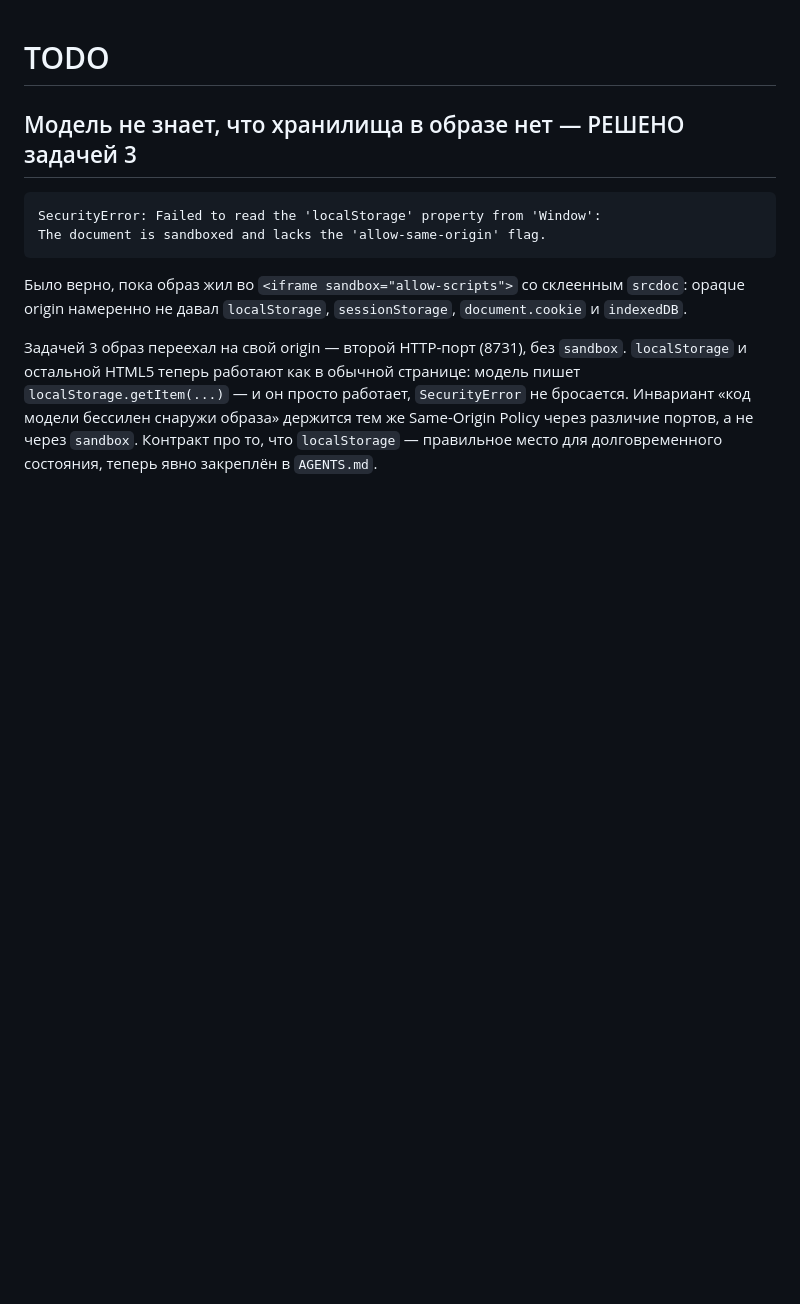
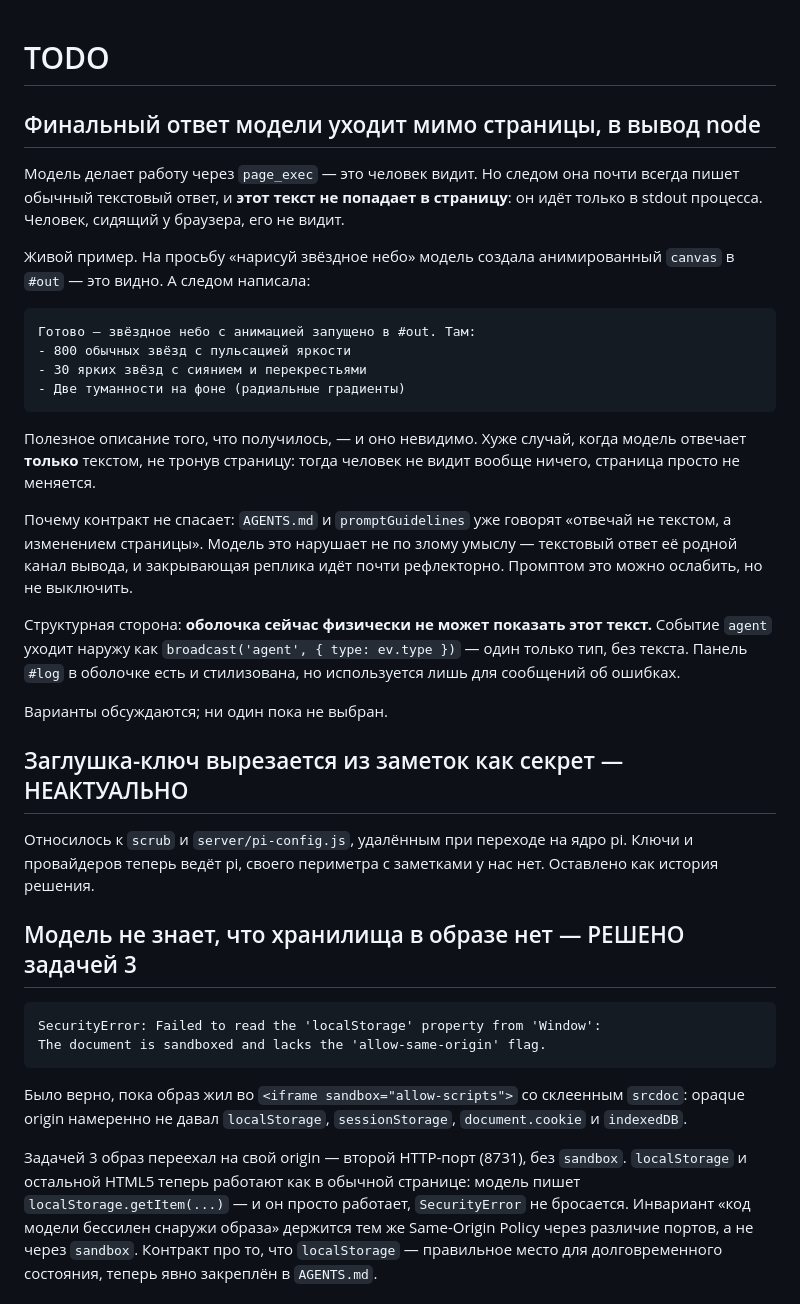
Before and after one commit to koryaga/aiborda, a Markdown page: TODO.md, the part around the change. GitHub-like rendering; blank space fills up the shorter version.

Commit message:
docs: зафиксировать проблему — финальный текст модели не доходит до страницы

````diff
--- a/TODO.md
+++ b/TODO.md
@@ -1,4 +1,43 @@
 # TODO
+
+## Финальный ответ модели уходит мимо страницы, в вывод node
+
+Модель делает работу через `page_exec` — это человек видит. Но следом она
+почти всегда пишет обычный текстовый ответ, и **этот текст не попадает в
+страницу**: он идёт только в stdout процесса. Человек, сидящий у браузера,
+его не видит.
+
+Живой пример. На просьбу «нарисуй звёздное небо» модель создала анимированный
+`canvas` в `#out` — это видно. А следом написала:
+
+```
+Готово — звёздное небо с анимацией запущено в #out. Там:
+- 800 обычных звёзд с пульсацией яркости
+- 30 ярких звёзд с сиянием и перекрестьями
+- Две туманности на фоне (радиальные градиенты)
+```
+
+Полезное описание того, что получилось, — и оно невидимо. Хуже случай, когда
+модель отвечает **только** текстом, не тронув страницу: тогда человек не
+видит вообще ничего, страница просто не меняется.
+
+Почему контракт не спасает: `AGENTS.md` и `promptGuidelines` уже говорят
+«отвечай не текстом, а изменением страницы». Модель это нарушает не по злому
+умыслу — текстовый ответ её родной канал вывода, и закрывающая реплика идёт
+почти рефлекторно. Промптом это можно ослабить, но не выключить.
+
+Структурная сторона: **оболочка сейчас физически не может показать этот
+текст.** Событие `agent` уходит наружу как `broadcast('agent', { type: ev.type })`
+— один только тип, без текста. Панель `#log` в оболочке есть и стилизована,
+но используется лишь для сообщений об ошибках.
+
+Варианты обсуждаются; ни один пока не выбран.
+
+## Заглушка-ключ вырезается из заметок как секрет — НЕАКТУАЛЬНО
+
+Относилось к `scrub` и `server/pi-config.js`, удалённым при переходе на ядро
+pi. Ключи и провайдеров теперь ведёт pi, своего периметра с заметками у нас
+нет. Оставлено как история решения.
 
 ## Модель не знает, что хранилища в образе нет — РЕШЕНО задачей 3
 
````
